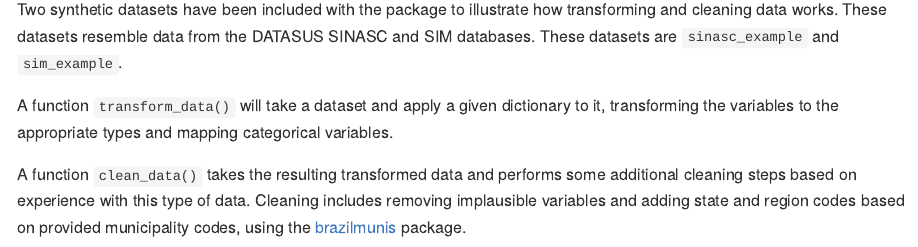
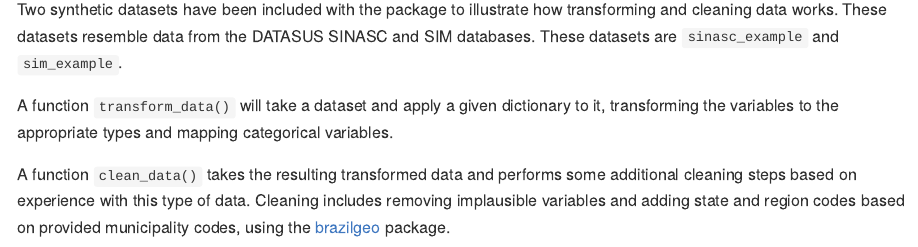
Before and after one commit to ki-tools/cidacsdict, an R Markdown document (README.Rmd): the page in a window 1100 px wide, from 1580 px down. The pictures show the output file README.md that the author committed with the source, drawn offline in the style of GitHub; long lines of code are wrapped; badge pictures from the web are left out.

Commit message:
Update to refer to brazilgeo

````diff
--- a/README.Rmd
+++ b/README.Rmd
@@ -65,7 +65,7 @@ Two synthetic datasets have been included with the package to illustrate how tra
 
 A function `transform_data()` will take a dataset and apply a given dictionary to it, transforming the variables to the appropriate types and mapping categorical variables.
 
-A function `clean_data()` takes the resulting transformed data and performs some additional cleaning steps based on experience with this type of data. Cleaning includes removing implausible variables and adding state and region codes based on provided municipality codes, using the [brazilmunis](https://github.com/ki-tools/brazilmunis) package.
+A function `clean_data()` takes the resulting transformed data and performs some additional cleaning steps based on experience with this type of data. Cleaning includes removing implausible variables and adding state and region codes based on provided municipality codes, using the [brazilgeo](https://github.com/ki-tools/brazilgeo) package.
 
 ```{r clean_transform}
 # look at original data
````
Also changed, not shown: R/transform.R (+1 -1 lines), README.md.
